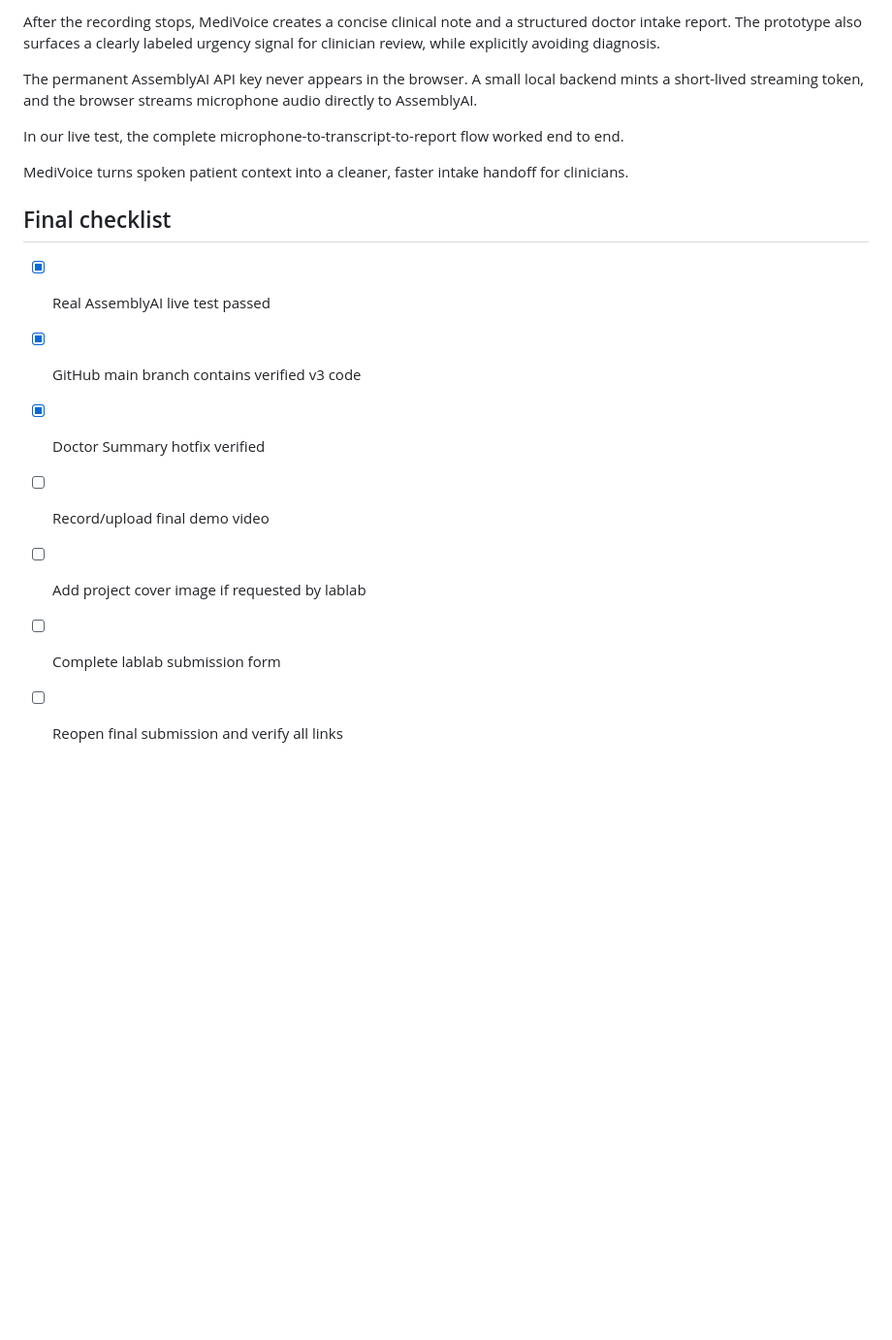
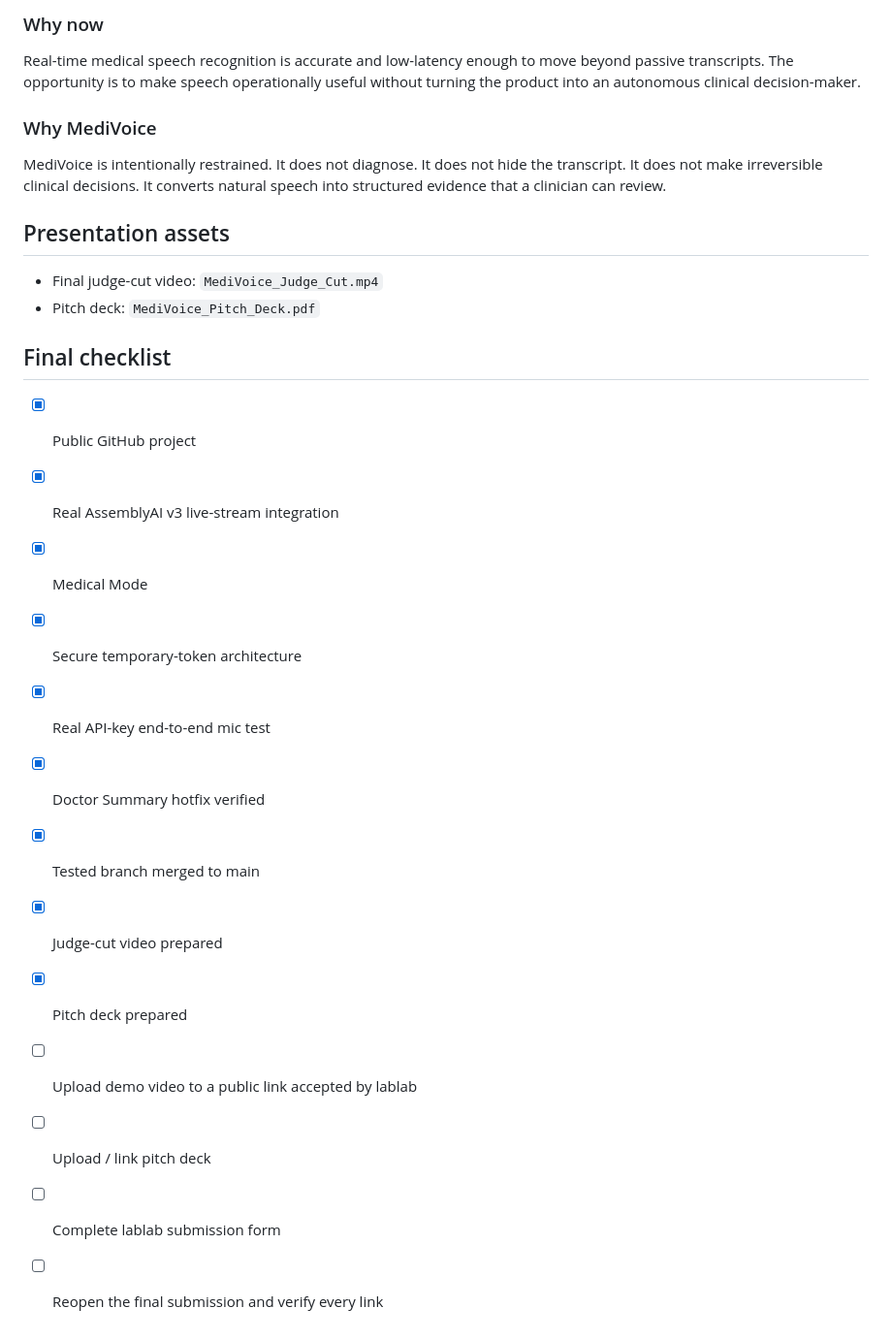
Before and after one commit to ranvirjrj-beep/medivoice-patient-intake, a Markdown page: SUBMISSION_PACKAGE.md, the part around one of its changes. Shown at 97% size. Drawn GitHub-style; blank space fills up the shorter version.

```diff
--- a/SUBMISSION_PACKAGE.md
+++ b/SUBMISSION_PACKAGE.md
@@ -70,17 +132,25 @@ Instead of filling out long forms, a patient simply speaks. AssemblyAI Universal
 
-After the recording stops, MediVoice creates a concise clinical note and a structured doctor intake report. The prototype also surfaces a clearly labeled urgency signal for clinician review, while explicitly avoiding diagnosis.
+### Why now
+Real-time medical speech recognition is accurate and low-latency enough to move beyond passive transcripts. The opportunity is to make speech operationally useful without turning the product into an autonomous clinical decision-maker.
 
-The permanent AssemblyAI API key never appears in the browser. A small local backend mints a short-lived streaming token, and the browser streams microphone audio directly to AssemblyAI.
+### Why MediVoice
+MediVoice is intentionally restrained. It does not diagnose. It does not hide the transcript. It does not make irreversible clinical decisions. It converts natural speech into structured evidence that a clinician can review.
 
-In our live test, the complete microphone-to-transcript-to-report flow worked end to end.
-
-MediVoice turns spoken patient context into a cleaner, faster intake handoff for clinicians.
+## Presentation assets
+- Final judge-cut video: `MediVoice_Judge_Cut.mp4`
+- Pitch deck: `MediVoice_Pitch_Deck.pdf`
 
 ## Final checklist
-- [x] Real AssemblyAI live test passed
-- [x] GitHub main branch contains verified v3 code
+- [x] Public GitHub project
+- [x] Real AssemblyAI v3 live-stream integration
+- [x] Medical Mode
+- [x] Secure temporary-token architecture
+- [x] Real API-key end-to-end mic test
 - [x] Doctor Summary hotfix verified
-- [ ] Record/upload final demo video
-- [ ] Add project cover image if requested by lablab
+- [x] Tested branch merged to main
+- [x] Judge-cut video prepared
+- [x] Pitch deck prepared
+- [ ] Upload demo video to a public link accepted by lablab
+- [ ] Upload / link pitch deck
 - [ ] Complete lablab submission form
-- [ ] Reopen final submission and verify all links
+- [ ] Reopen the final submission and verify every link
```
Also changed, not shown: other parts of SUBMISSION_PACKAGE.md (+103 -41 lines).
